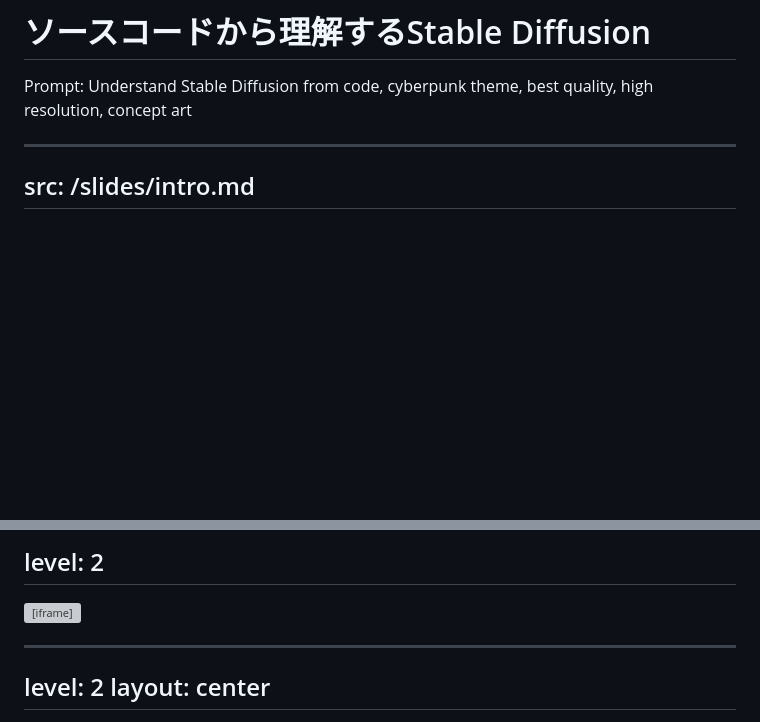
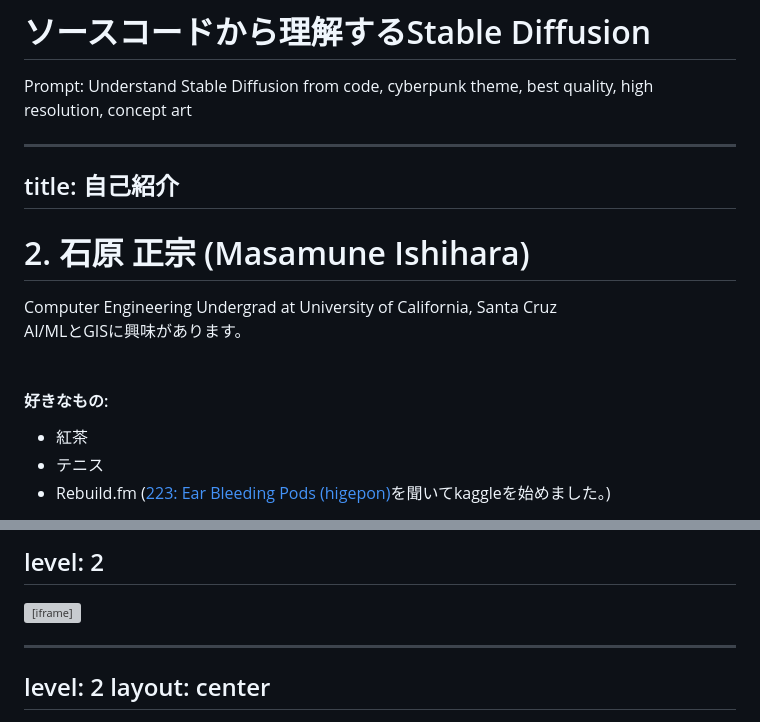
Before and after one commit to masaishi/understand-stable-diffusion-slidev-ja, a Markdown page: slides.md, 2 parts joined by grey strips. Rendered like a GitHub page; blank space fills up the shorter version; grey boxes are pictures that could not be loaded.

Commit message:
Load from src has bug, so write intro directly

```diff
--- a/slides.md
+++ b/slides.md
@@ -44,5 +44,19 @@ fonts:
 <p class="text-xs abs-bl w-full mb-6 text-center">Prompt: Understand Stable Diffusion from code, cyberpunk theme, best quality, high resolution, concept art</p>
 
 ---
-src: /slides/intro.md
+title: 自己紹介
 ---
+
+# 2. 石原 正宗 (Masamune Ishihara)
+<div class="[&>*]:important-leading-10 opacity-80">
+Computer Engineering Undergrad at University of California, Santa Cruz <br />
+AI/MLとGISに興味があります。 <br />
+
+<br />
+
+#### 好きなもの:
+- 紅茶
+- テニス
+- Rebuild.fm (<a href="https://rebuild.fm/223/" target="_blank" class="ml-1.5 border-none!">223: Ear Bleeding Pods (higepon)</a>を聞いてkaggleを始めました。)
+</div>
+
@@ -757,7 +791,7 @@ level: 2
 
 <style>
 	.emg-iframe-prompt-embeds {
-		transform: scale(0.8) translate(-50%, -50%); /* Apply both transformations */
+		transform: scale(0.8) translate(-50%, -50%);
 		transform-origin: top left;
 		position: absolute;
 		top: 57%;
```
Also changed, not shown: other parts of slides.md (+20 -0 lines).
